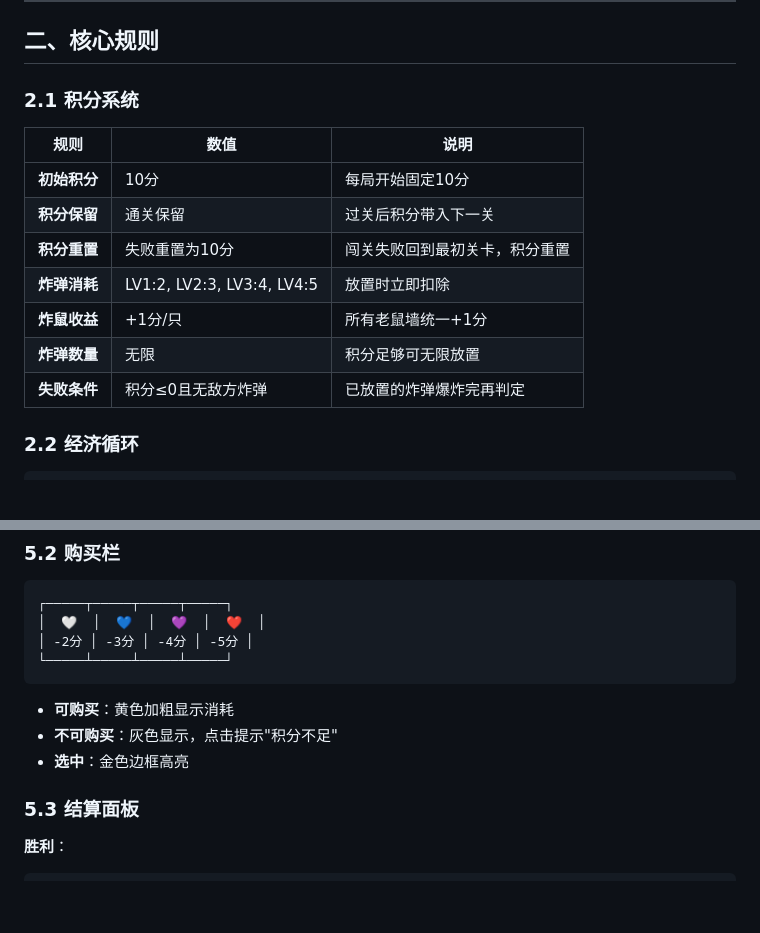
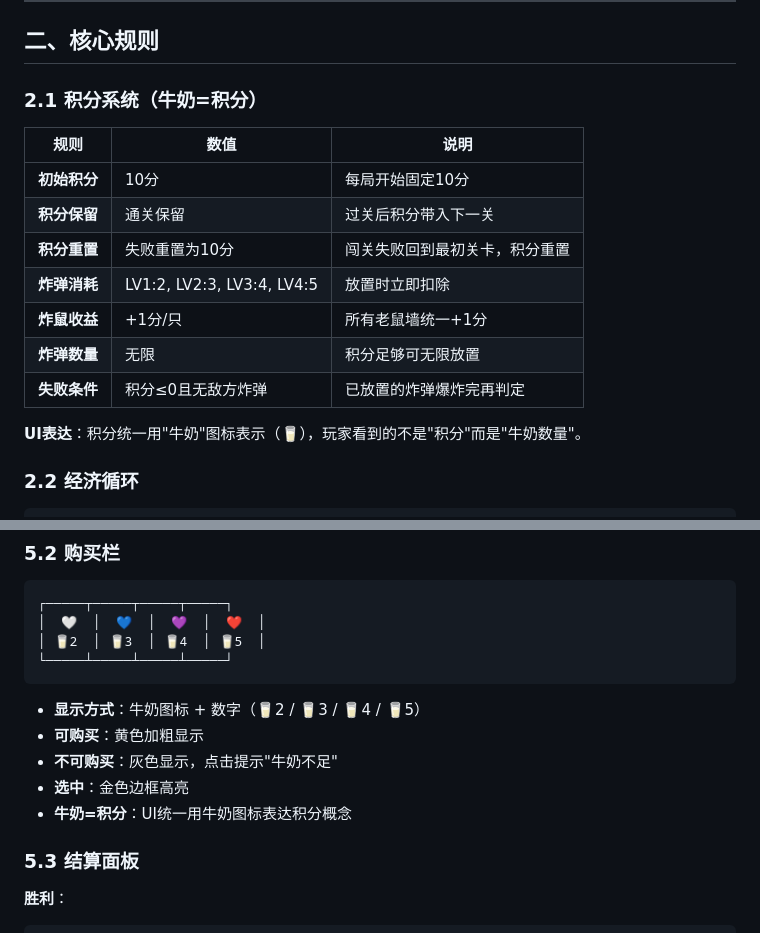
Before and after one commit to htc332/BombCaw, a Markdown page: wiki/SCORING_SYSTEM_V080.md, 2 parts joined by grey strips. GitHub-like rendering; blank space fills up the shorter version.

Commit message:
docs: 更新设计文档，统一牛奶=积分的UI表达
- 更新MEMORY.md为v0.8.0信息
- 更新TOOLS.md添加微信推送配置
- 更新SCORING_SYSTEM_V080.md购买栏显示牛奶图标

````diff
--- a/wiki/SCORING_SYSTEM_V080.md
+++ b/wiki/SCORING_SYSTEM_V080.md
@@ -8,7 +8,7 @@
 
 ## 二、核心规则
 
-### 2.1 积分系统
+### 2.1 积分系统（牛奶=积分）
 
 | 规则 | 数值 | 说明 |
 |------|------|------|
@@ -19,6 +19,8 @@
 | **炸鼠收益** | +1分/只 | 所有老鼠墙统一+1分 |
 | **炸弹数量** | 无限 | 积分足够可无限放置 |
 | **失败条件** | 积分≤0且无敌方炸弹 | 已放置的炸弹爆炸完再判定 |
+
+**UI表达**：积分统一用"牛奶"图标表示（🥛），玩家看到的不是"积分"而是"牛奶数量"。
 
 ### 2.2 经济循环
 
@@ -116,13 +118,15 @@ LV1 (十字1格)        LV2 (竖直3格)        LV3 (横向+上)         LV4 (
 ```
 ┌─────┬─────┬─────┬─────┐
 │  🤍  │  💙  │  💜  │  ❤️  │
-│ -2分 │ -3分 │ -4分 │ -5分 │
+│ 🥛2  │ 🥛3  │ 🥛4  │ 🥛5  │
 └─────┴─────┴─────┴─────┘
 ```
 
-- **可购买**：黄色加粗显示消耗
-- **不可购买**：灰色显示，点击提示"积分不足"
+- **显示方式**：牛奶图标 + 数字（🥛2 / 🥛3 / 🥛4 / 🥛5）
+- **可购买**：黄色加粗显示
+- **不可购买**：灰色显示，点击提示"牛奶不足"
 - **选中**：金色边框高亮
+- **牛奶=积分**：UI统一用牛奶图标表达积分概念
 
 ### 5.3 结算面板
 
````
